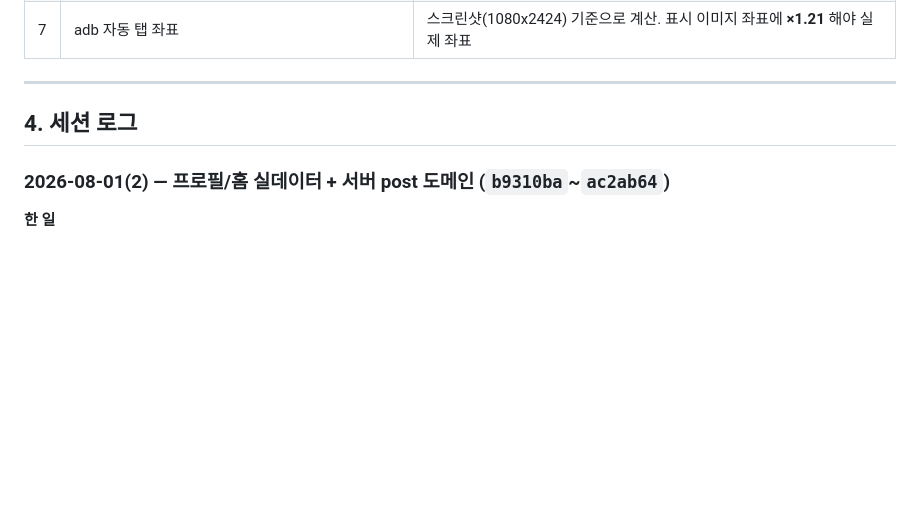
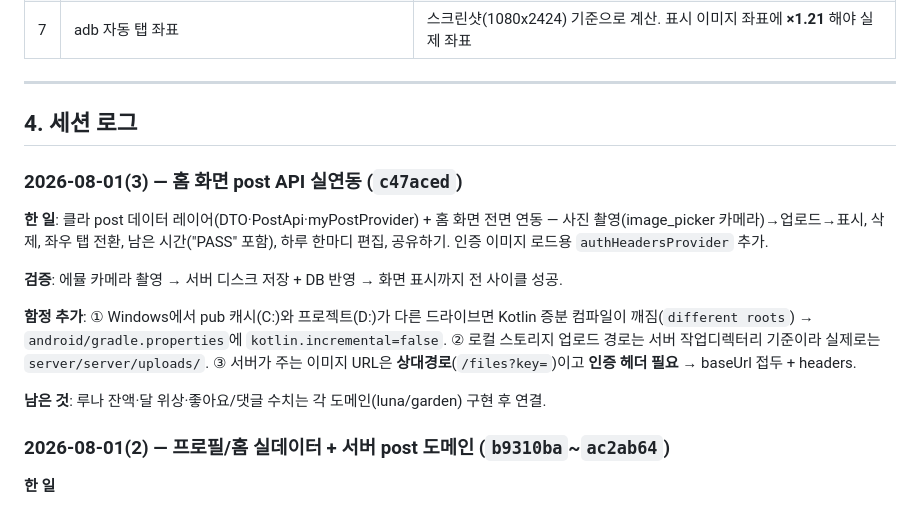
Before and after one commit to BoongLee50/project_chat, a Markdown page: docs/07-work-log.md, the part around the change. Rendered like a GitHub page; blank space fills up the shorter version.

Commit message:
docs: 홈 post 연동 세션 로그 및 로드맵 갱신 (Windows 드라이브/업로드 경로 함정 포함)
Co-Authored-By: Claude Opus 4.8 <noreply@anthropic.com>

```diff
--- a/docs/07-work-log.md
+++ b/docs/07-work-log.md
@@ -82,6 +82,20 @@ flutter run -d emulator-5554
 
 ## 4. 세션 로그
 
+### 2026-08-01(3) — 홈 화면 post API 실연동 (`c47aced`)
+**한 일**: 클라 post 데이터 레이어(DTO·PostApi·myPostProvider) + 홈 화면 전면 연동 —
+사진 촬영(image_picker 카메라)→업로드→표시, 삭제, 좌우 탭 전환, 남은 시간("PASS" 포함),
+하루 한마디 편집, 공유하기. 인증 이미지 로드용 `authHeadersProvider` 추가.
+
+**검증**: 에뮬 카메라 촬영 → 서버 디스크 저장 + DB 반영 → 화면 표시까지 전 사이클 성공.
+
+**함정 추가**: ① Windows에서 pub 캐시(C:)와 프로젝트(D:)가 다른 드라이브면 Kotlin 증분
+컴파일이 깨짐(`different roots`) → `android/gradle.properties`에 `kotlin.incremental=false`.
+② 로컬 스토리지 업로드 경로는 서버 작업디렉터리 기준이라 실제로는 `server/server/uploads/`.
+③ 서버가 주는 이미지 URL은 **상대경로**(`/files?key=`)이고 **인증 헤더 필요** → baseUrl 접두 + headers.
+
+**남은 것**: 루나 잔액·달 위상·좋아요/댓글 수치는 각 도메인(luna/garden) 구현 후 연결.
+
 ### 2026-08-01(2) — 프로필/홈 실데이터 + 서버 post 도메인 (`b9310ba`~`ac2ab64`)
 **한 일**
 1. **프로필/홈 화면 실데이터 연결**(`b9310ba`) — `GET /me` 기반. 프로필: 닉네임·나이·국가·프리미엄 배지, 사진 미등록 플레이스홀더, 관심사/소개/지역 빈 상태 안내, 당겨서 새로고침, **로그아웃 메뉴(계정 전환 테스트용)**. 홈: 이름·나이·국기.
```
Also changed, not shown: docs/04-progress-and-roadmap.md (+1 -1 lines).
